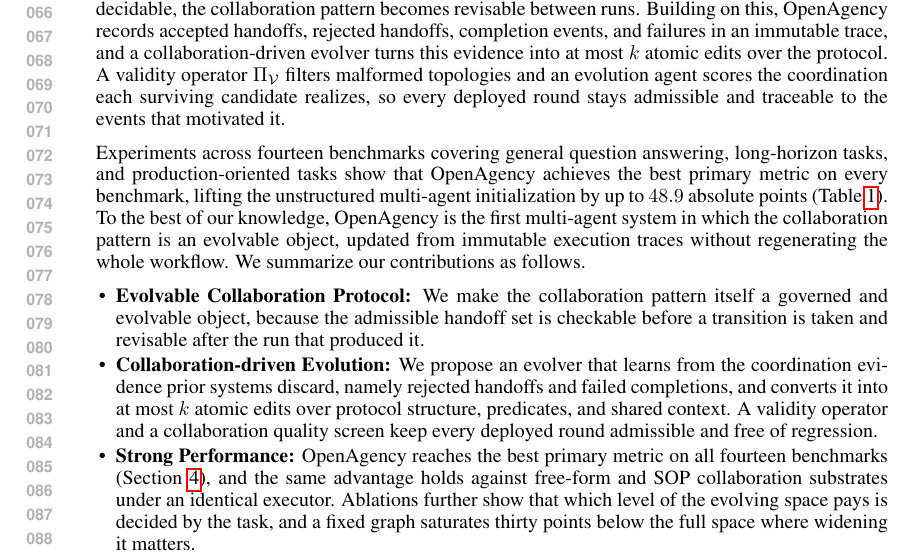
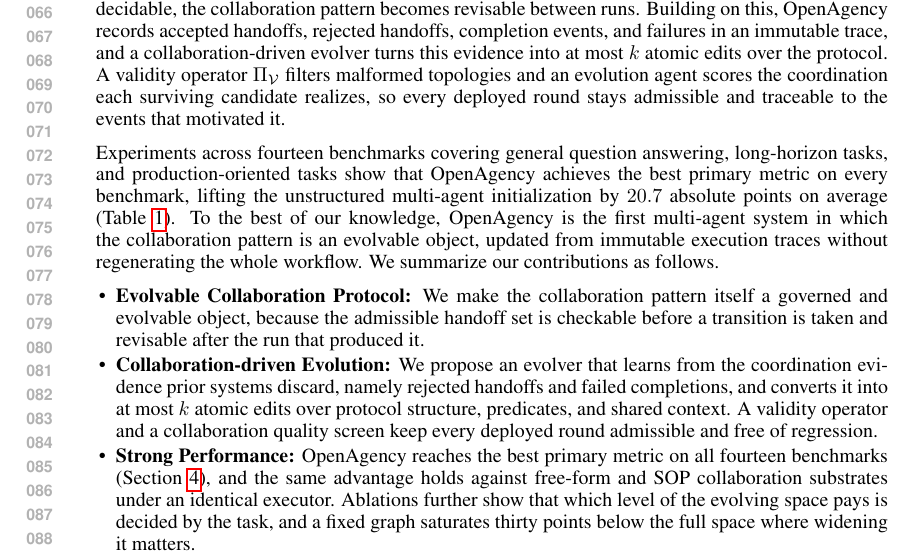
Before and after one commit to zhangshaolei1998/OpenAgency, a LaTeX paper (iclr2027_conference.tex): part of page 2 of 22, cut so that both start at the same text. Compiled offline with pdfLaTeX.

Commit message:
Report the mean gain over the initialization in the introduction
The headline number is now the average over all fourteen benchmarks, 20.7
absolute points, so it describes the whole table instead of its best row.

Generated with [Claude Code](https://claude.ai/code)
via [Happy](https://happy.engineering)

Co-Authored-By: Claude <noreply@anthropic.com>
Co-Authored-By: Happy <yesreply@happy.engineering>

```diff
--- a/iclr2027_conference.tex
+++ b/iclr2027_conference.tex
@@ -52,7 +52,7 @@
 
 In this paper, we aim to make the collaboration pattern itself evolvable by holding flexibility and controllability in one representation. To this end, we introduce \emph{OpenAgency}, a self-evolving multi-agent system built on \emph{governed collaboration protocols}. As illustrated in Figure~\ref{fig:intro}, OpenAgency represents a protocol as a tuple $\mathcal{P}=(\mathcal{R},\mathcal{N},\alpha,\mathcal{H},\mu,\Omega,\mathcal{C})$ whose components fix the roles and the admissible handoffs between them. The admissible handoff set $\Gamma(n,s)$ carries both properties in a single object, since it rules out inadmissible transitions while the choice inside it is left to the agent at runtime. Because every coordination decision is expressed in this object and its legality is decidable, the collaboration pattern becomes revisable between runs. Building on this, OpenAgency records accepted handoffs, rejected handoffs, completion events, and failures in an immutable trace, and a collaboration-driven evolver turns this evidence into at most $k$ atomic edits over the protocol. A validity operator $\Pi_{\mathcal{V}}$ filters malformed topologies and an evolution agent scores the coordination each surviving candidate realizes, so every deployed round stays admissible and traceable to the events that motivated it.
 
-Experiments across fourteen benchmarks covering general question answering, long-horizon tasks, and production-oriented tasks show that OpenAgency achieves the best primary metric on every benchmark, lifting the unstructured multi-agent initialization by up to $48.9$ absolute points (Table~\ref{tab:main}). To the best of our knowledge, OpenAgency is the first multi-agent system in which the collaboration pattern is an evolvable object, updated from immutable execution traces without regenerating the whole workflow. We summarize our contributions as follows.
+Experiments across fourteen benchmarks covering general question answering, long-horizon tasks, and production-oriented tasks show that OpenAgency achieves the best primary metric on every benchmark, lifting the unstructured multi-agent initialization by $20.7$ absolute points on average (Table~\ref{tab:main}). To the best of our knowledge, OpenAgency is the first multi-agent system in which the collaboration pattern is an evolvable object, updated from immutable execution traces without regenerating the whole workflow. We summarize our contributions as follows.
 \begin{itemize}[leftmargin=1em, itemsep=0ex, topsep=0ex]
     \item \textbf{Evolvable Collaboration Protocol:} We make the collaboration pattern itself a governed and evolvable object, because the admissible handoff set is checkable before a transition is taken and revisable after the run that produced it.
     \item \textbf{Collaboration-driven Evolution:} We propose an evolver that learns from the coordination evidence prior systems discard, namely rejected handoffs and failed completions, and converts it into at most $k$ atomic edits over protocol structure, predicates, and shared context. A validity operator and a collaboration quality screen keep every deployed round admissible and free of regression.
```
Also changed, not shown: iclr2027_conference.pdf, 1 other file.
